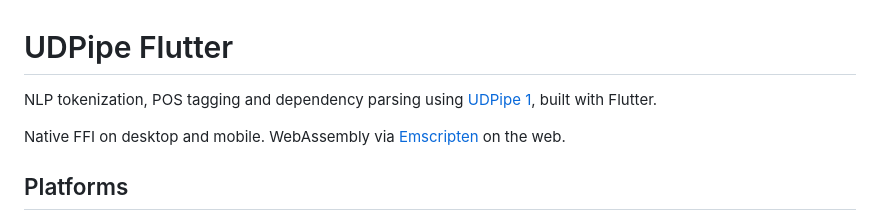
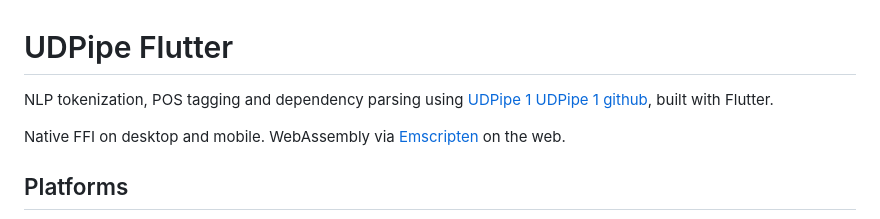
Before and after one commit to konyshevgmbh/udpipe_flutter, a Markdown page: README.md, the part around the change. Drawn GitHub-style.

Commit message:
Update README to include UDPipe 1 GitHub link
Added GitHub link for UDPipe 1 in the README.

```diff
--- a/README.md
+++ b/README.md
@@ -1,6 +1,6 @@
 # UDPipe Flutter
 
-NLP tokenization, POS tagging and dependency parsing using [UDPipe 1](https://ufal.mff.cuni.cz/udpipe/1), built with Flutter.
+NLP tokenization, POS tagging and dependency parsing using [UDPipe 1](https://ufal.mff.cuni.cz/udpipe/1) [UDPipe 1 github](https://github.com/ufal/udpipe), built with Flutter.
 
 Native FFI on desktop and mobile. WebAssembly via [Emscripten](https://emscripten.org/) on the web.
 
```
